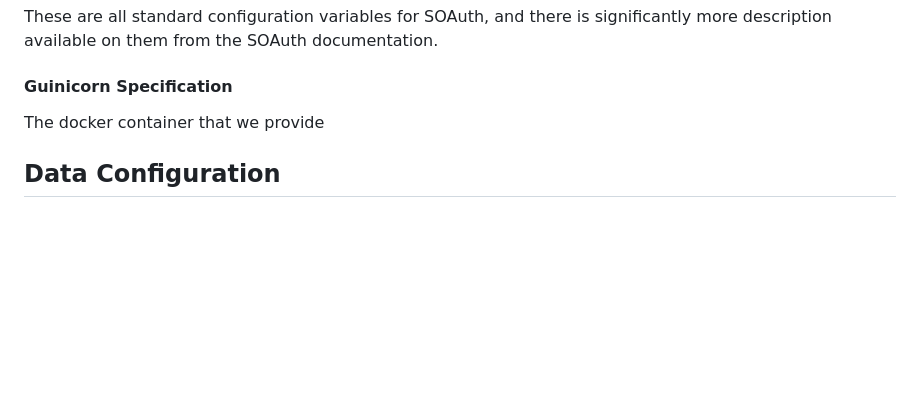
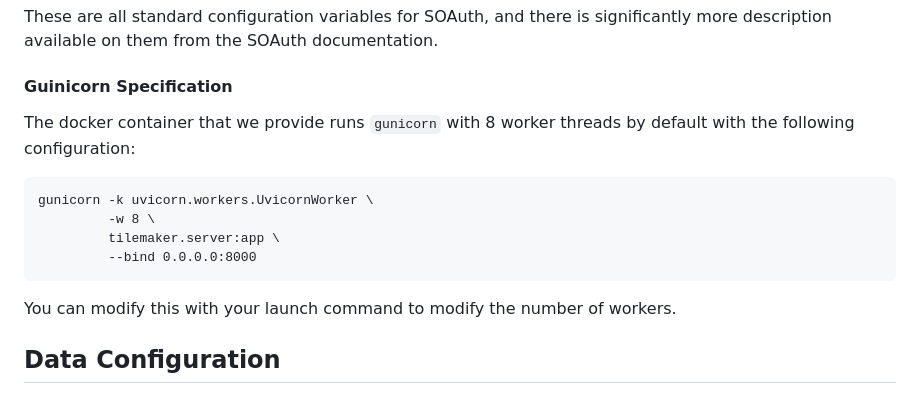
Before and after one commit to simonsobs/tilemaker, a Markdown page: README.md, the part around the change. Drawn GitHub-style; blank space fills up the shorter version.

Commit message:
Full configuration details

````diff
--- a/README.md
+++ b/README.md
@@ -208,7 +208,17 @@ significantly more description available on them from the SOAuth documentation.
 
 #### Guinicorn Specification
 
-The docker container that we provide
+The docker container that we provide runs `gunicorn` with 8 worker threads by
+default with the following configuration:
+
+```
+gunicorn -k uvicorn.workers.UvicornWorker \
+         -w 8 \
+         tilemaker.server:app \
+         --bind 0.0.0.0:8000
+```
+
+You can modify this with your launch command to modify the number of workers.
 
 Data Configuration
 ------------------
````
